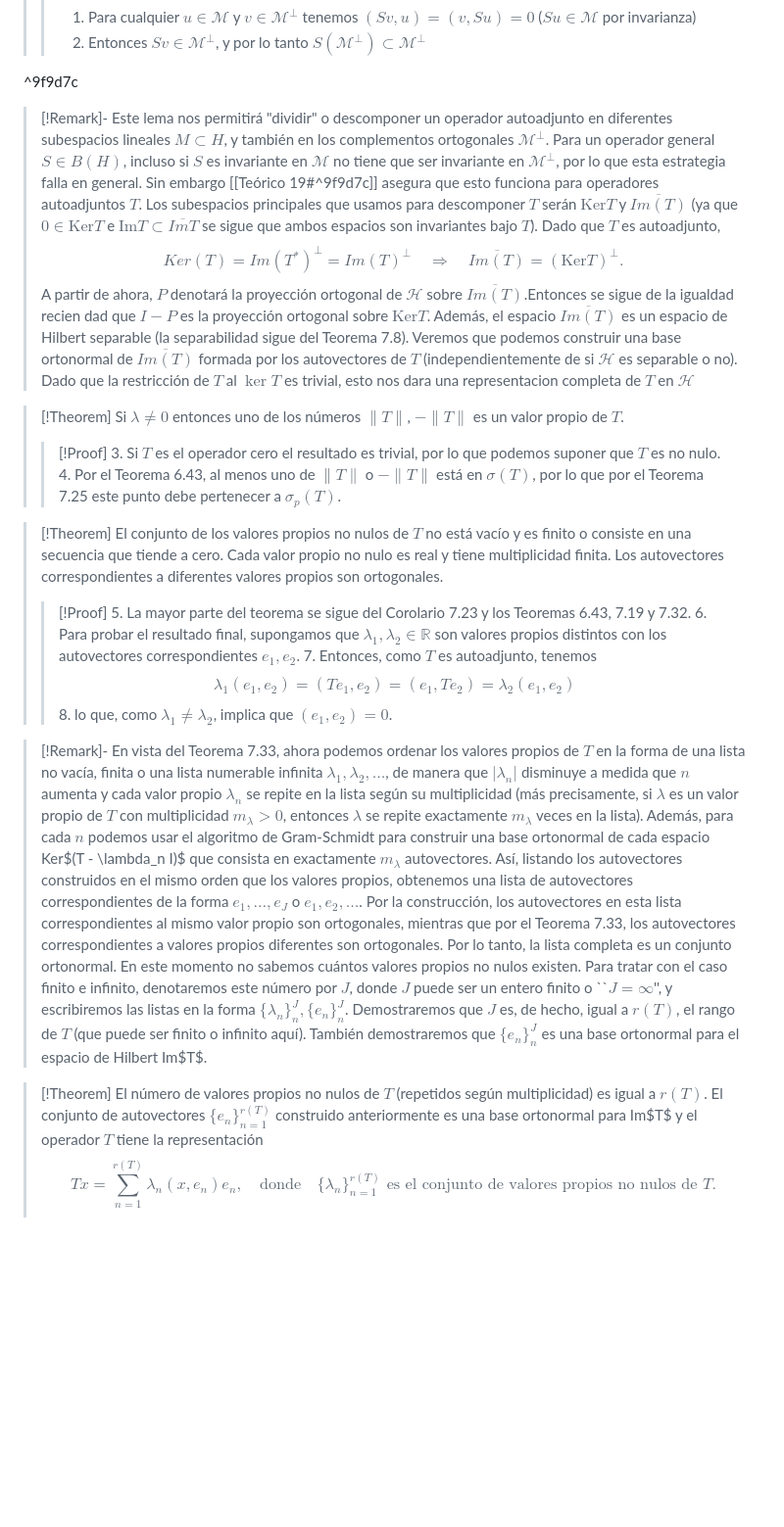
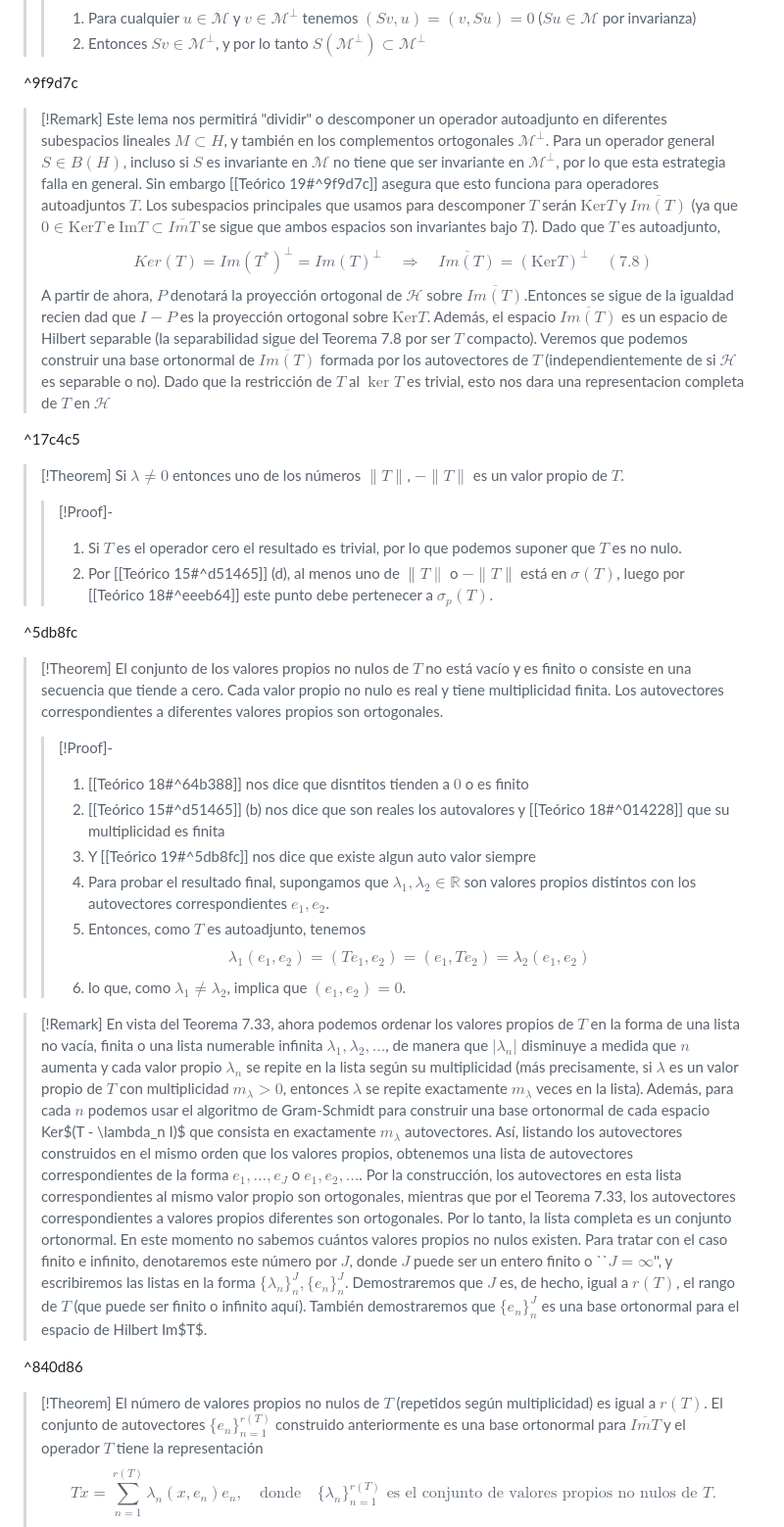
Before and after one commit to javivera/obsidBak, a Markdown page: analisisFuncional/Theory/Teórico 19.md, the part around one of its changes. Shown at 98% size. GitHub-like rendering; blank space fills up the shorter version.

```diff
--- a/analisisFuncional/Theory/Teórico 19.md
+++ b/analisisFuncional/Theory/Teórico 19.md
@@ -80,33 +80,41 @@ dateCreated: 2024-11-10,19:55
 
 ^9f9d7c
 
->[!Remark]-
+>[!Remark]
 >Este lema nos permitirá "dividir" o descomponer un operador autoadjunto en diferentes subespacios lineales $M \subset H$, y también en los complementos ortogonales $\mathcal{M}^\perp$. Para un operador general $S \in B(H)$, incluso si $S$ es invariante en $\mathcal{M}$ no tiene que ser invariante en $\mathcal{M}^\perp$, por lo que esta estrategia falla en general. Sin embargo [[Teórico 19#^9f9d7c]] asegura que esto funciona para operadores autoadjuntos $T$.
->Los subespacios principales que usamos para descomponer $T$ serán $\text{Ker} T$ y $\overline{Im(T)}$ (ya que $0 \in \text{Ker} T$ e $\text{Im} T \subset \overline{ImT}$ se sigue que ambos espacios son invariantes bajo $T$). Dado que $T$ es autoadjunto, $$Ker(T)=Im(T^{*} )^{\perp}=Im(T)^{\perp}\quad\Longrightarrow  \quad \overline{Im(T)}  = (\text{Ker} T)^\perp.$$
+>Los subespacios principales que usamos para descomponer $T$ serán $\text{Ker} T$ y $\overline{Im(T)}$ (ya que $0 \in \text{Ker} T$ e $\text{Im} T \subset \overline{ImT}$ se sigue que ambos espacios son invariantes bajo $T$). Dado que $T$ es autoadjunto, $$Ker(T)=Im(T^{*} )^{\perp}=Im(T)^{\perp}\quad\Longrightarrow  \quad \overline{Im(T)}  = (\text{Ker} T)^\perp\quad(7.8)$$
 >A partir de ahora, $P$ denotará la proyección ortogonal de $\mathcal{H}$ sobre $\overline{Im(T)}$.Entonces  se sigue de la igualdad recien dad que $I - P$ es la proyección ortogonal sobre $\text{Ker} T$.
->Además, el espacio $\overline{Im(T)}$ es un espacio de Hilbert separable (la separabilidad sigue del Teorema 7.8).
+>Además, el espacio $\overline{Im(T)}$ es un espacio de Hilbert separable (la separabilidad sigue del Teorema 7.8 por ser $T$ compacto).
 >Veremos que podemos construir una base ortonormal de $\overline{Im(T)}$ formada por los autovectores de $T$ (independientemente de si $\mathcal{H}$ es separable o no). Dado que la restricción de $T$ al $\ker T$ es trivial, esto nos dara una representacion completa de $T$ en $\mathcal{H}$
 >
 
+^17c4c5
+
 >[!Theorem]
 >Si $\lambda \neq 0$ entonces uno de los números $\|T\|$, $-\|T\|$ es un valor propio de $T$.
->>[!Proof]
->>3. Si $T$ es el operador cero el resultado es trivial, por lo que podemos suponer que $T$ es no nulo.
->>4. Por el Teorema 6.43, al menos uno de $\|T\|$ o $-\|T\|$ está en $\sigma(T)$, por lo que por el Teorema 7.25 este punto debe pertenecer a $\sigma_p(T)$.
+>>[!Proof]-
+>>1. Si $T$ es el operador cero el resultado es trivial, por lo que podemos suponer que $T$ es no nulo.
+>>2. Por [[Teórico 15#^d51465]] (d), al menos uno de $\|T\|$ o $-\|T\|$ está en $\sigma(T)$, luego por [[Teórico 18#^eeeb64]] este punto debe pertenecer a $\sigma_p(T)$.
+
+^5db8fc
 
 >[!Theorem]
 >El conjunto de los valores propios no nulos de $T$ no está vacío y es finito o consiste en una secuencia que tiende a cero. Cada valor propio no nulo es real y tiene multiplicidad finita. Los autovectores correspondientes a diferentes valores propios son ortogonales.
->>[!Proof]
->>5. La mayor parte del teorema se sigue del Corolario 7.23 y los Teoremas 6.43, 7.19 y 7.32.
->>6. Para probar el resultado final, supongamos que $\lambda_1, \lambda_2 \in \mathbb{R}$ son valores propios distintos con los autovectores correspondientes $e_1, e_2$.
->>7. Entonces, como $T$ es autoadjunto, tenemos
+>>[!Proof]-
+>>1. [[Teórico 18#^64b388]] nos dice que disntitos tienden a $0$ o es finito
+>>2. [[Teórico 15#^d51465]] (b) nos dice que son reales los autovalores y [[Teórico 18#^014228]] que su multiplicidad es finita
+>>3. Y [[Teórico 19#^5db8fc]] nos dice que existe algun auto valor siempre
+>>4. Para probar el resultado final, supongamos que $\lambda_1, \lambda_2 \in \mathbb{R}$ son valores propios distintos con los autovectores correspondientes $e_1, e_2$.
+>>5. Entonces, como $T$ es autoadjunto, tenemos
 >>$$\lambda_1(e_1, e_2) = (T e_1, e_2) = (e_1, T e_2) = \lambda_2(e_1, e_2)$$
->>8. lo que, como $\lambda_1 \neq \lambda_2$, implica que $(e_1, e_2) = 0$.
+>>6. lo que, como $\lambda_1 \neq \lambda_2$, implica que $(e_1, e_2) = 0$.
 
->[!Remark]-
+>[!Remark]
 >En vista del Teorema 7.33, ahora podemos ordenar los valores propios de $T$ en la forma de una lista no vacía, finita o una lista numerable infinita $\lambda_1, \lambda_2, \dots$, de manera que $|\lambda_n|$ disminuye a medida que $n$ aumenta y cada valor propio $\lambda_n$ se repite en la lista según su multiplicidad (más precisamente, si $\lambda$ es un valor propio de $T$ con multiplicidad $m_\lambda > 0$, entonces $\lambda$ se repite exactamente $m_\lambda$ veces en la lista). Además, para cada $n$ podemos usar el algoritmo de Gram-Schmidt para construir una base ortonormal de cada espacio Ker$(T - \lambda_n I)$ que consista en exactamente $m_\lambda$ autovectores. Así, listando los autovectores construidos en el mismo orden que los valores propios, obtenemos una lista de autovectores correspondientes de la forma $e_1, \dots, e_J$ o $e_1, e_2, \dots$. Por la construcción, los autovectores en esta lista correspondientes al mismo valor propio son ortogonales, mientras que por el Teorema 7.33, los autovectores correspondientes a valores propios diferentes son ortogonales. Por lo tanto, la lista completa es un conjunto ortonormal.
 >En este momento no sabemos cuántos valores propios no nulos existen. Para tratar con el caso finito e infinito, denotaremos este número por $J$, donde $J$ puede ser un entero finito o ``$J = \infty$'', y escribiremos las listas en la forma $\{\lambda_n\}_n^J, \{e_n\}_n^J$. Demostraremos que $J$ es, de hecho, igual a $r(T)$, el rango de $T$ (que puede ser finito o infinito aquí). También demostraremos que $\{e_n\}_n^J$ es una base ortonormal para el espacio de Hilbert Im$T$.
 
+^840d86
+
 >[!Theorem]
->El número de valores propios no nulos de $T$ (repetidos según multiplicidad) es igual a $r(T)$. El conjunto de autovectores $\{e_n\}_{n=1}^{r(T)}$ construido anteriormente es una base ortonormal para Im$T$ y el operador $T$ tiene la representación
+>El número de valores propios no nulos de $T$ (repetidos según multiplicidad) es igual a $r(T)$. El conjunto de autovectores $\{e_n\}_{n=1}^{r(T)}$ construido anteriormente es una base ortonormal para $\overline{ImT}$ y el operador $T$ tiene la representación
 >$$ T x = \sum_{n=1}^{r(T)} \lambda_n (x, e_n) e_n, \quad \text{donde} \quad \{\lambda_n\}_{n=1}^{r(T)} \text{ es el conjunto de valores propios no nulos de } T. \tag{7.10} $$
```
Also changed, not shown: other parts of analisisFuncional/Theory/Teórico 19.md (+19 -23 lines), analisisFuncional/Theory/Teórico 18.md (+5 -0 lines), analisisFuncional/Theory/Teórico 20.md (+3 -29 lines).
